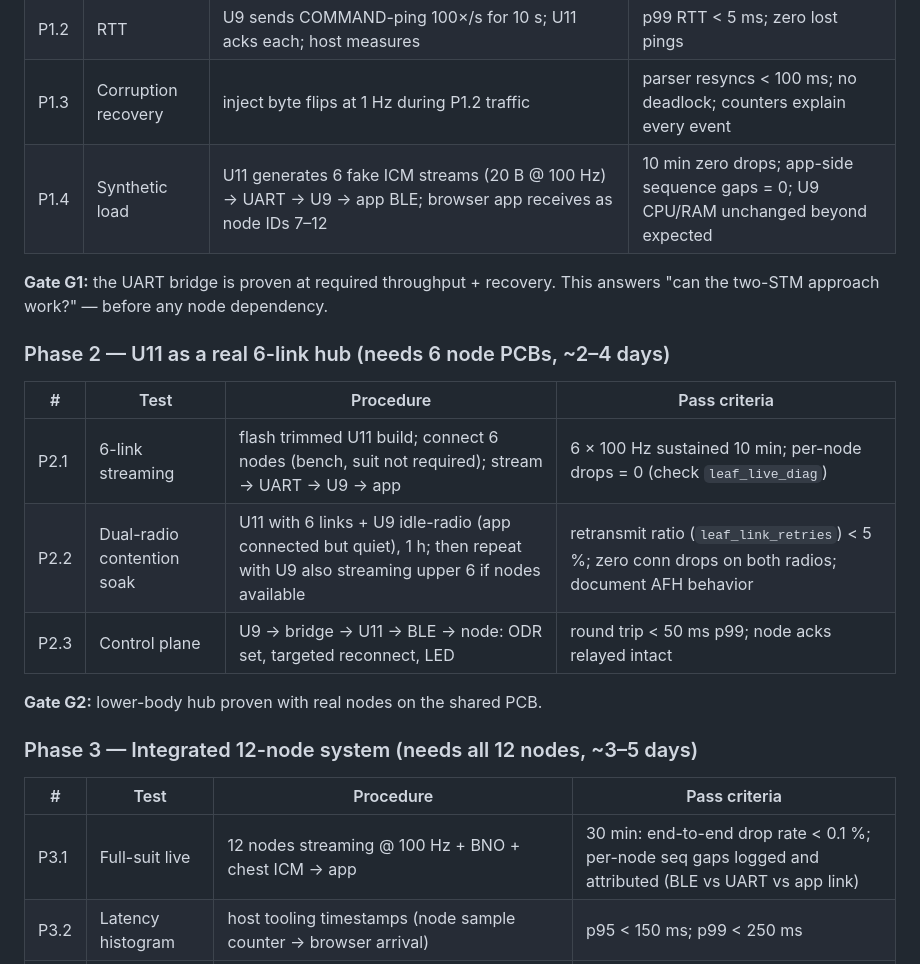
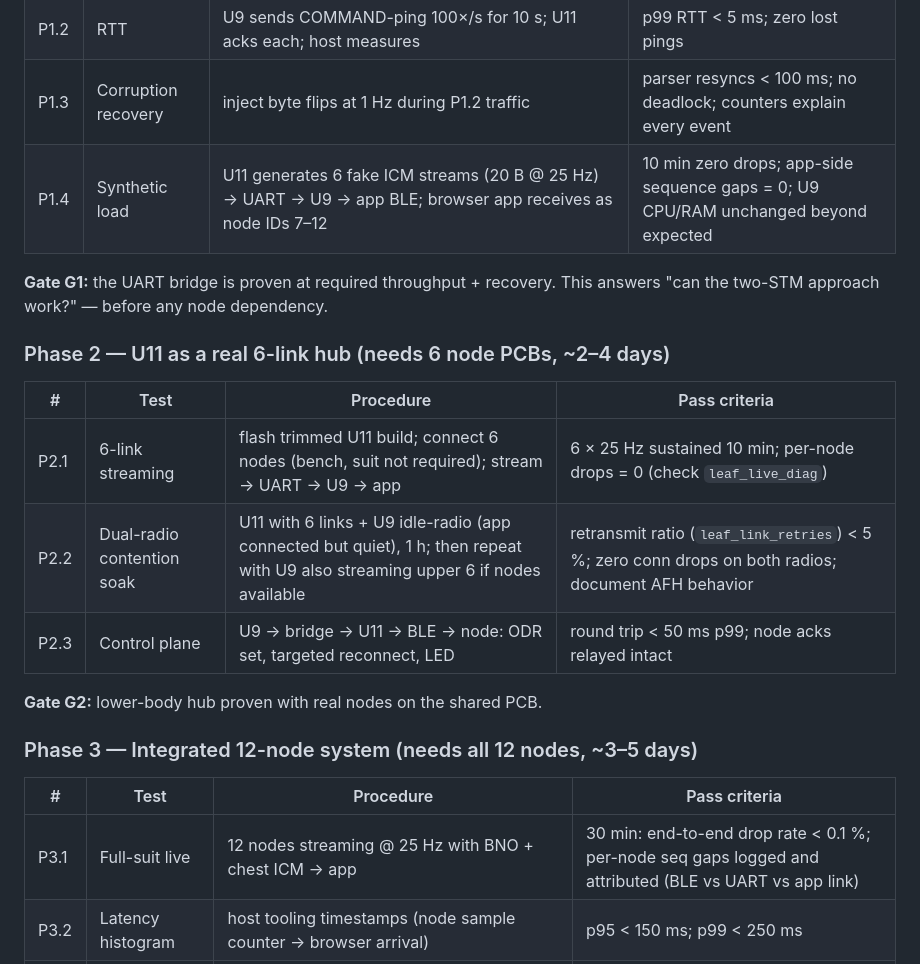
Before and after one commit to machadevrepos/ExoSuit_Firmware, a Markdown page: docs/MD_Files/ExoSuit_TwoSTM_Master_Bridge_Implementation_Guide.md, the part around one of its changes. GitHub-like rendering.

```diff
--- a/docs/MD_Files/ExoSuit_TwoSTM_Master_Bridge_Implementation_Guide.md
+++ b/docs/MD_Files/ExoSuit_TwoSTM_Master_Bridge_Implementation_Guide.md
@@ -296,7 +296,7 @@ Commissioning stays "pair node → assign suit ID" as today, extended to 12: IDs
 | P1.1 | BER soak | U11 firmware skeleton: TX ring streaming 244 B PRBS32-filled blepipe frames at ≥ 40 KB/s; U9 counts CRC fails + resyncs. 30 min. Repeat ladder: 921600 → 1.5M → 2M | 0 CRC fails at 921600 over 30 min; record max stable baud |
 | P1.2 | RTT | U9 sends COMMAND-ping 100×/s for 10 s; U11 acks each; host measures | p99 RTT < 5 ms; zero lost pings |
 | P1.3 | Corruption recovery | inject byte flips at 1 Hz during P1.2 traffic | parser resyncs < 100 ms; no deadlock; counters explain every event |
-| P1.4 | Synthetic load | U11 generates 6 fake ICM streams (20 B @ 100 Hz) → UART → U9 → app BLE; browser app receives as node IDs 7–12 | 10 min zero drops; app-side sequence gaps = 0; U9 CPU/RAM unchanged beyond expected |
+| P1.4 | Synthetic load | U11 generates 6 fake ICM streams (20 B @ 25 Hz) → UART → U9 → app BLE; browser app receives as node IDs 7–12 | 10 min zero drops; app-side sequence gaps = 0; U9 CPU/RAM unchanged beyond expected |
 
 **Gate G1:** the UART bridge is proven at required throughput + recovery. This answers "can the two-STM approach work?" — before any node dependency.
 
@@ -304,7 +304,7 @@ Commissioning stays "pair node → assign suit ID" as today, extended to 12: IDs
 
 | # | Test | Procedure | Pass criteria |
 |---|---|---|---|
-| P2.1 | 6-link streaming | flash trimmed U11 build; connect 6 nodes (bench, suit not required); stream → UART → U9 → app | 6 × 100 Hz sustained 10 min; per-node drops = 0 (check `leaf_live_diag`) |
+| P2.1 | 6-link streaming | flash trimmed U11 build; connect 6 nodes (bench, suit not required); stream → UART → U9 → app | 6 × 25 Hz sustained 10 min; per-node drops = 0 (check `leaf_live_diag`) |
 | P2.2 | Dual-radio contention soak | U11 with 6 links + U9 idle-radio (app connected but quiet), 1 h; then repeat with U9 also streaming upper 6 if nodes available | retransmit ratio (`leaf_link_retries`) < 5 %; zero conn drops on both radios; document AFH behavior |
 | P2.3 | Control plane | U9 → bridge → U11 → BLE → node: ODR set, targeted reconnect, LED | round trip < 50 ms p99; node acks relayed intact |
 
@@ -314,7 +314,7 @@ Commissioning stays "pair node → assign suit ID" as today, extended to 12: IDs
 
 | # | Test | Procedure | Pass criteria |
 |---|---|---|---|
-| P3.1 | Full-suit live | 12 nodes streaming @ 100 Hz + BNO + chest ICM → app | 30 min: end-to-end drop rate < 0.1 %; per-node seq gaps logged and attributed (BLE vs UART vs app link) |
+| P3.1 | Full-suit live | 12 nodes streaming @ 25 Hz with BNO + chest ICM → app | 30 min: end-to-end drop rate < 0.1 %; per-node seq gaps logged and attributed (BLE vs UART vs app link) |
 | P3.2 | Latency histogram | host tooling timestamps (node sample counter → browser arrival) | p95 < 150 ms; p99 < 250 ms |
 | P3.3 | Worst-case contention | P3.1 + one SD recording session running on U9 simultaneously | no watchdog resets; drops within P3.1 thresholds |
 | P3.4 | Calibration dry run | run the 3-phase whole-suit calibration (N-pose static → dynamic functional set → validation) from a bench rig with all 13 sensors mounted on a fixture | calibration converges; cross-hub timestamp skew does not corrupt pose estimates (decides whether the sync-pulse bodge of §6.4 is needed) |
```
Also changed, not shown: other parts of docs/MD_Files/ExoSuit_TwoSTM_Master_Bridge_Implementation_Guide.md (+13 -8 lines).
